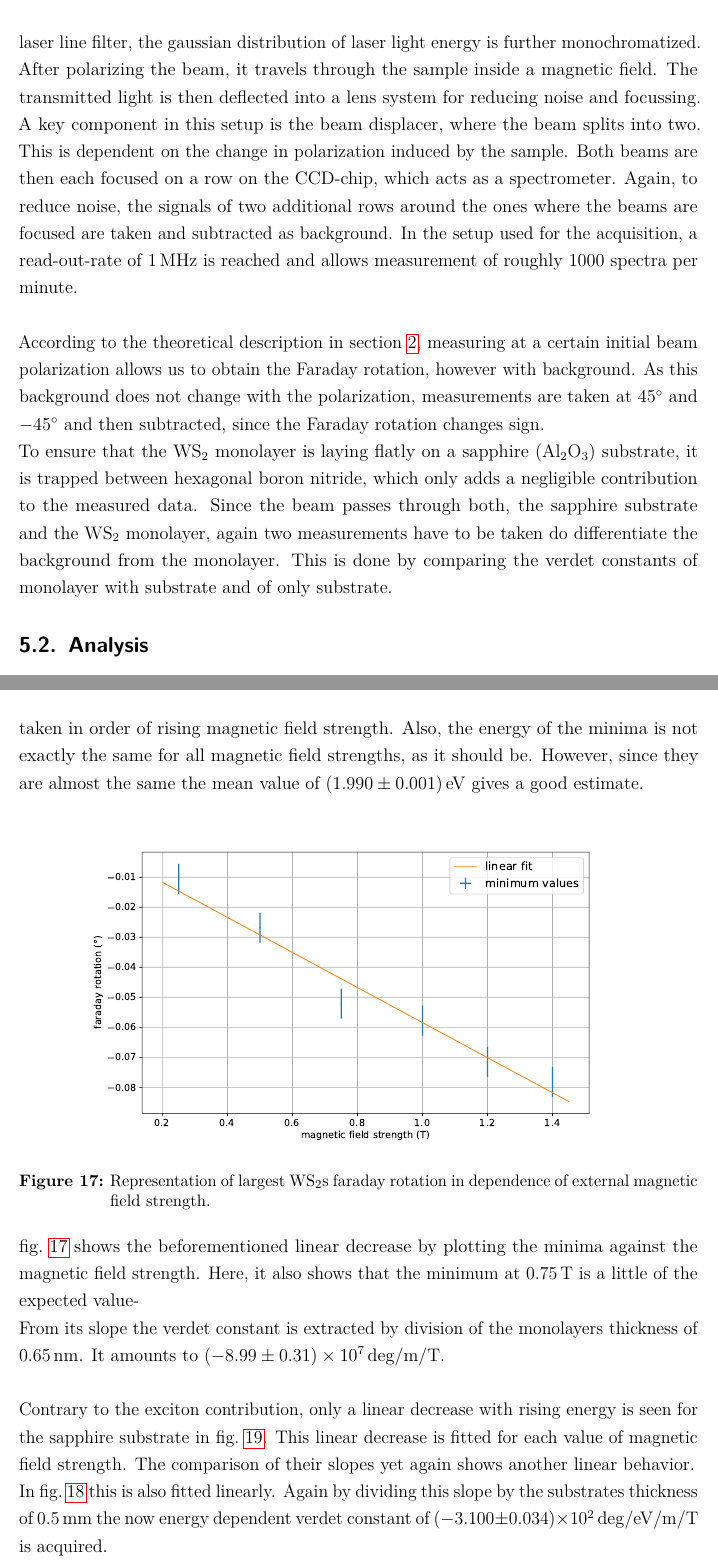
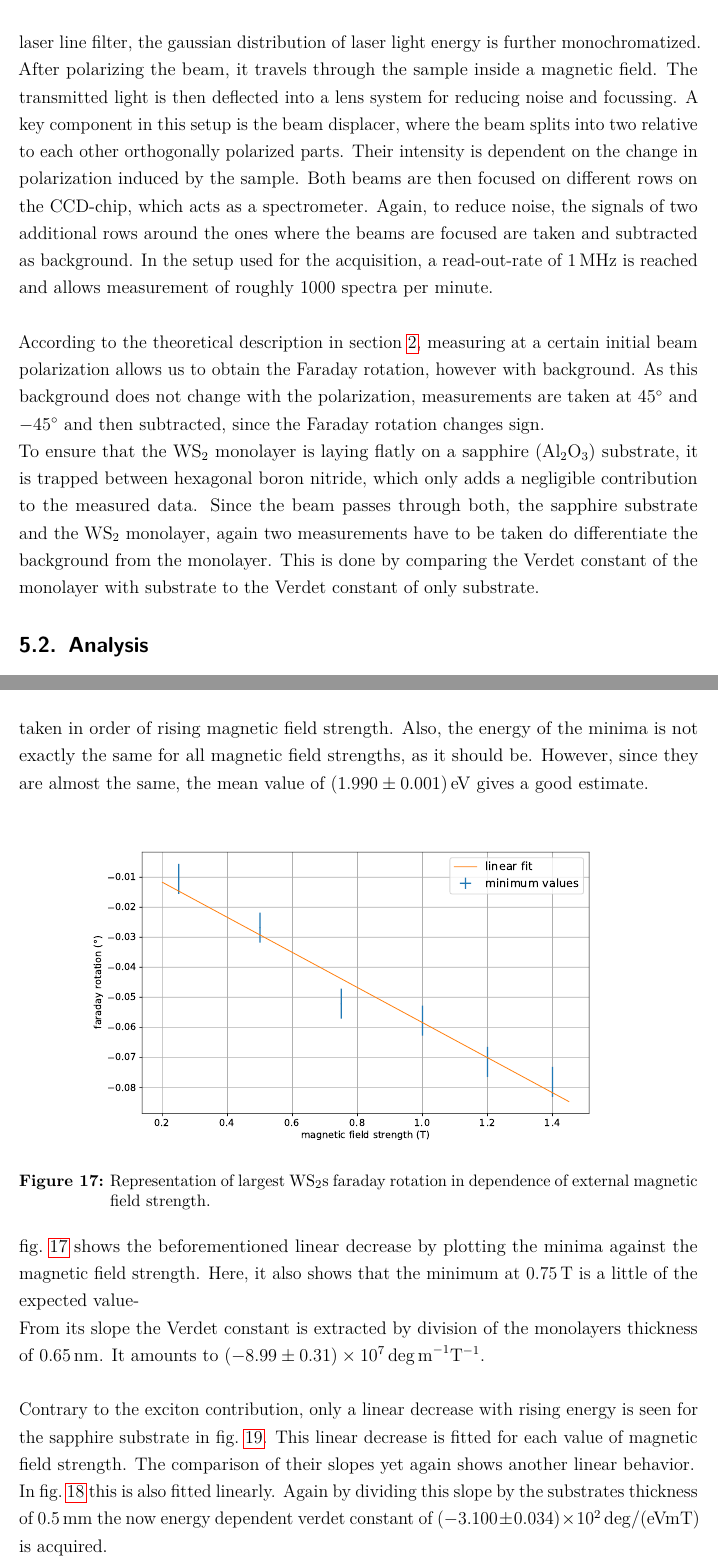
Before and after one commit to Br0Fi/FestSpekt20, a LaTeX document (AG-Bratschitsch/Protokoll_FKS_G01_05-08-2020.tex, which reads AG-Bratschitsch/tex/17_Faraday_Rotation.tex): two parts of pages 20 and 22 of 30, joined at a grey line, cut so that both start at the same text. Compiled offline with pdfLaTeX.

Commit message:
brat 17 fix

```diff
--- a/AG-Bratschitsch/tex/17_Faraday_Rotation.tex
+++ b/AG-Bratschitsch/tex/17_Faraday_Rotation.tex
@@ -16,20 +16,20 @@ Firstly a laser to excite the monolayer and secondly a white light source to cov
 By using a laser line filter, the gaussian distribution of laser light energy is further monochromatized.
 After polarizing the beam, it travels through the sample inside a magnetic field.
 The transmitted light is then deflected into a lens system for reducing noise and focussing.
-A key component in this setup is the beam displacer, where the beam splits into two.
-This is dependent on the change in polarization induced by the sample.
-Both beams are then each focused on a row on the CCD-chip, which acts as a spectrometer.
+A key component in this setup is the beam displacer, where the beam splits into two relative to each other orthogonally polarized parts.
+Their intensity is dependent on the change in polarization induced by the sample.
+Both beams are then focused on different rows on the CCD-chip, which acts as a spectrometer. %TODO Gitter
 Again, to reduce noise, the signals of two additional rows around the ones where the beams are focused are taken and subtracted as background.
 In the setup used for the acquisition, a read-out-rate of \SI{1}{\mega\hertz} is reached and allows measurement of roughly $1000$ spectra per minute.
 
 \
 
-According to the theoretical description in \cref{sec:theory}, measuring at a certain initial beam polarization allows us to obtain the Faraday rotation, however with background.
+According to the theoretical description in \cref{sec:theory}, measuring at a certain initial beam polarization allows us to obtain the Faraday rotation, however with background. %TODO wieso initial beam polarization? man misst doch nicht das initiale?
 As this background does not change with the polarization, measurements are taken at \SI{+45}{\degree} and \SI{-45}{\degree} and then subtracted, since the Faraday rotation changes sign.
 
 To ensure that the WS$_2$ monolayer is laying flatly on a sapphire ($\text{Al}_2\text{O}_3$) substrate, it is trapped between hexagonal boron nitride, which only adds a negligible contribution to the measured data.
 Since the beam passes through both, the sapphire substrate and the WS$_2$ monolayer, again two measurements have to be taken do differentiate the background from the monolayer.
-This is done by comparing the verdet constants of monolayer with substrate and of only substrate.
+This is done by comparing the Verdet constant of the monolayer with substrate to the Verdet constant of only substrate.
 
 \subsection{Analysis}
 
@@ -67,10 +67,10 @@ However, since they are almost the same the mean value of \SI{1.990+-0.001}{\ele
     \label{fig_WS2_minima}
 \end{figure}
 \cref{fig_WS2_minima} shows the beforementioned linear decrease by plotting the minima against the magnetic field strength.
-Here, it also shows that the minimum at \SI{0.75}{\tesla} is a little of the expected value-
+Here, it also shows that the minimum at \SI{0.75}{\tesla} is a little of the expected value- %TODO ?
 
-From its slope the verdet constant is extracted by division of the monolayers thickness of \SI{0.65}{\nano\meter}.
-It amounts to \SI{-8.99+-0.31e+07}{\deg\per\meter\per\tesla}.
+From its slope the Verdet constant is extracted by division of the monolayers thickness of \SI{0.65}{\nano\meter}.
+It amounts to \SI{-8.99+-0.31e+07}{\deg m^{-1} T^{-1}}.
 
 \
 
@@ -91,5 +91,5 @@ The comparison of their slopes yet again shows another linear behavior.
     \label{fig_sapphire_slopes}
 \end{figure}
 In \cref{fig_sapphire_lins} this is also fitted linearly.
-Again by dividing this slope by the substrates thickness of \SI{0.5}{\milli\meter} the now energy dependent verdet constant of \SI{-3.100+-0.034e+02}{\deg\per\electronvolt\per\meter\per\tesla} is acquired.
+Again by dividing this slope by the substrates thickness of \SI{0.5}{\milli\meter} the now energy dependent verdet constant of \SI{-3.100+-0.034e+02}{\deg /(eV m T)} is acquired.
 
```
Also changed, not shown: AG-Bratschitsch/tex/17_Faraday_Rotation.tex (12 more changed lines).
